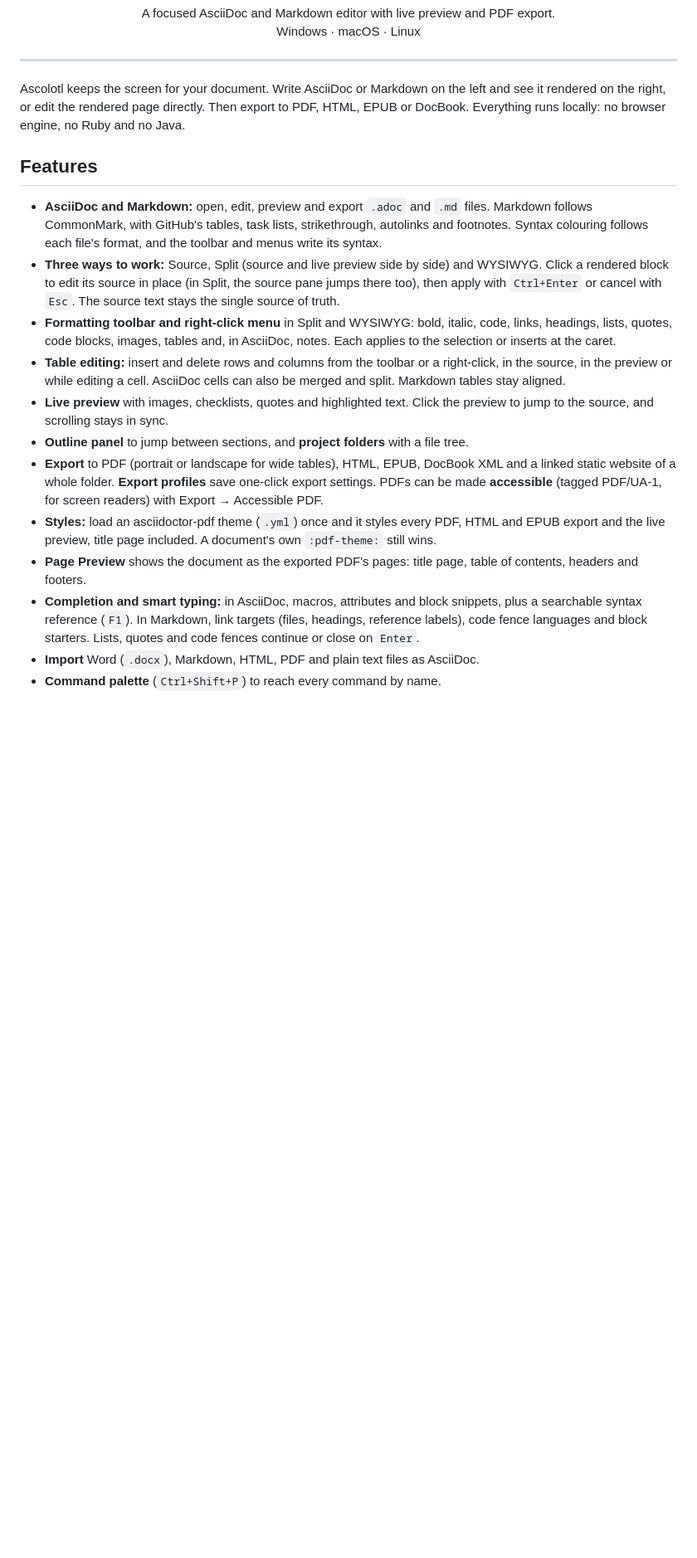
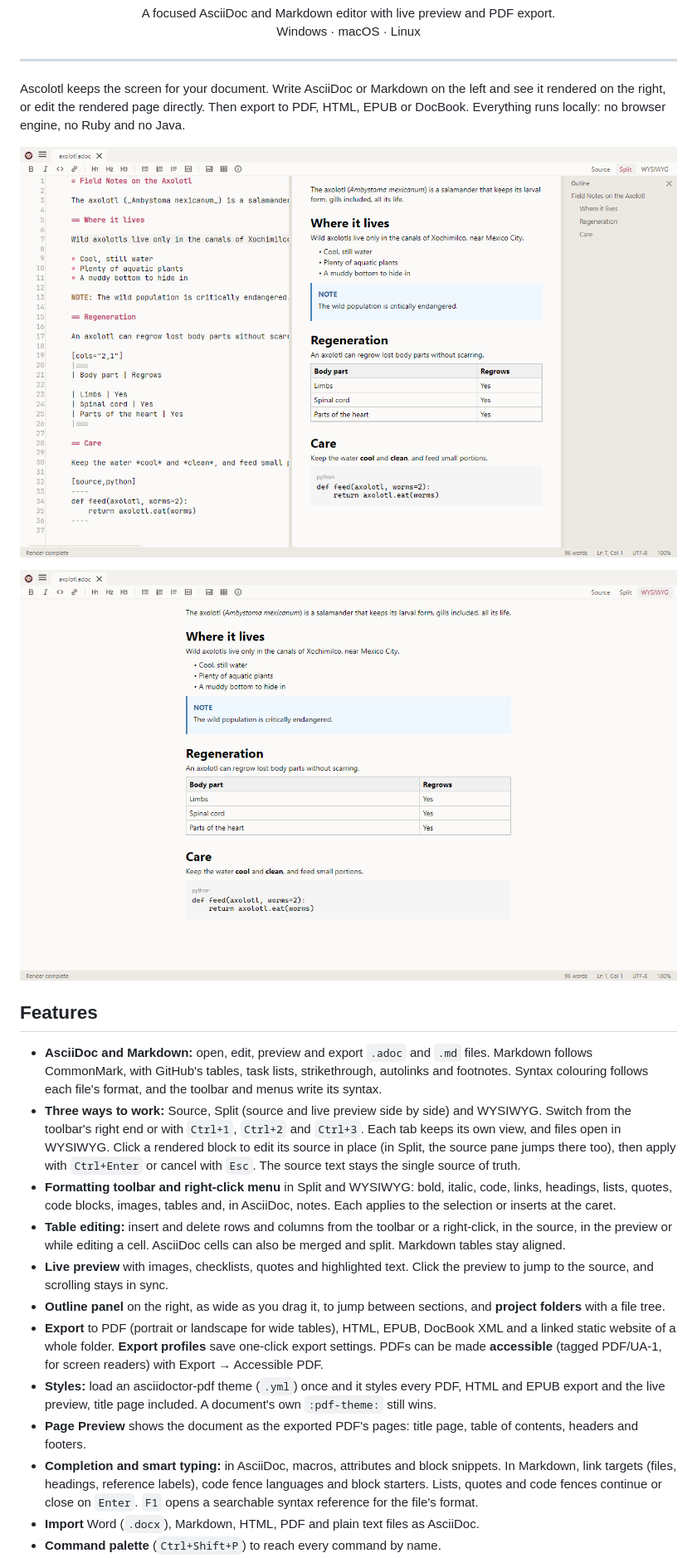
Before and after one commit to sonatique/Ascolotl, a Markdown page: README.md, the part around one of its changes. Shown at 83% size. GitHub-like rendering; pictures changed too: docs/screenshots/split.png (added), docs/screenshots/wysiwyg.png (added); blank space fills up the shorter version.

```diff
--- a/README.md
+++ b/README.md
@@ -14,6 +14,10 @@ left and see it rendered on the right, or edit the rendered page directly. Then
 export to PDF, HTML, EPUB or DocBook. Everything runs locally: no browser engine,
 no Ruby and no Java.
 
+![Split view: AsciiDoc source, live preview and the outline](docs/screenshots/split.png)
+
+![WYSIWYG view: edit the rendered page](docs/screenshots/wysiwyg.png)
+
 ## Features
 
 - **AsciiDoc and Markdown:** open, edit, preview and export `.adoc` and `.md`
@@ -21,9 +25,11 @@ no Ruby and no Java.
   strikethrough, autolinks and footnotes. Syntax colouring follows each file's
   format, and the toolbar and menus write its syntax.
 - **Three ways to work:** Source, Split (source and live preview side by side)
-  and WYSIWYG. Click a rendered block to edit its source in place (in Split, the
-  source pane jumps there too), then apply with `Ctrl+Enter` or cancel with
-  `Esc`. The source text stays the single source of truth.
+  and WYSIWYG. Switch from the toolbar's right end or with `Ctrl+1`, `Ctrl+2`
+  and `Ctrl+3`. Each tab keeps its own view, and files open in WYSIWYG. Click a
+  rendered block to edit its source in place (in Split, the source pane jumps
+  there too), then apply with `Ctrl+Enter` or cancel with `Esc`. The source text
+  stays the single source of truth.
 - **Formatting toolbar and right-click menu** in Split and WYSIWYG: bold,
   italic, code, links, headings, lists, quotes, code blocks, images, tables and,
   in AsciiDoc, notes. Each applies to the selection or inserts at the caret.
@@ -32,8 +38,8 @@ no Ruby and no Java.
   cells can also be merged and split. Markdown tables stay aligned.
 - **Live preview** with images, checklists, quotes and highlighted text. Click
   the preview to jump to the source, and scrolling stays in sync.
-- **Outline panel** to jump between sections, and **project folders** with a
-  file tree.
+- **Outline panel** on the right, as wide as you drag it, to jump between
+  sections, and **project folders** with a file tree.
 - **Export** to PDF (portrait or landscape for wide tables), HTML, EPUB,
   DocBook XML and a linked static website of a whole folder. **Export
   profiles** save one-click export settings. PDFs can be made **accessible**
@@ -44,9 +50,10 @@ no Ruby and no Java.
 - **Page Preview** shows the document as the exported PDF's pages: title page,
   table of contents, headers and footers.
 - **Completion and smart typing:** in AsciiDoc, macros, attributes and block
-  snippets, plus a searchable syntax reference (`F1`). In Markdown, link
-  targets (files, headings, reference labels), code fence languages and block
-  starters. Lists, quotes and code fences continue or close on `Enter`.
+  snippets. In Markdown, link targets (files, headings, reference labels), code
+  fence languages and block starters. Lists, quotes and code fences continue or
+  close on `Enter`. `F1` opens a searchable syntax reference for the file's
+  format.
 - **Import** Word (`.docx`), Markdown, HTML, PDF and plain text files as
   AsciiDoc.
 - **Command palette** (`Ctrl+Shift+P`) to reach every command by name.
```
Also changed, not shown: other parts of README.md (+12 -4 lines).
